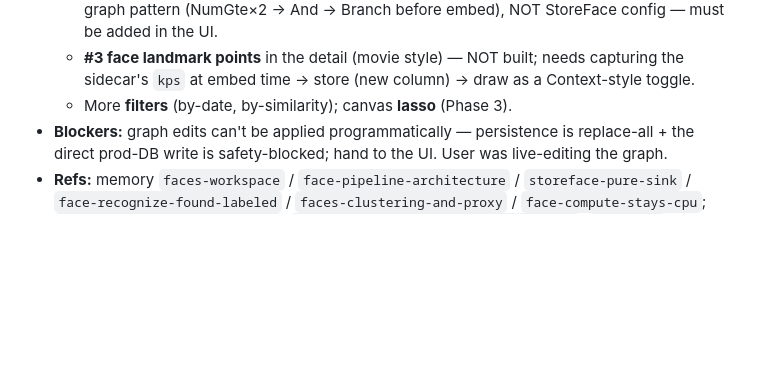
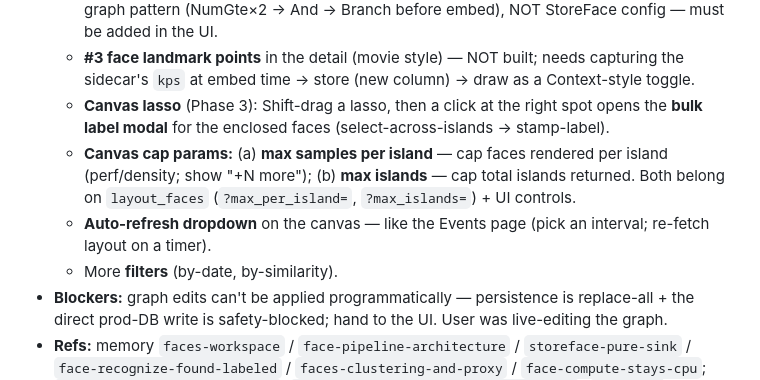
Before and after one commit to jackesdavid/olhar-ai, a Markdown page: docs/HANDOFF.md, the part around the change. Rendered like a GitHub page; blank space fills up the shorter version.

Commit message:
docs(handoff): add canvas lasso→bulk-modal, island/sample caps, auto-refresh to faces pending

```diff
--- a/docs/HANDOFF.md
+++ b/docs/HANDOFF.md
@@ -43,7 +43,14 @@ changed, branch/commits, state, what's pending, blockers. Deep per-area detail l
     (NumGte×2 → And → Branch before embed), NOT StoreFace config — must be added in the UI.
   - **#3 face landmark points** in the detail (movie style) — NOT built; needs capturing the sidecar's
     `kps` at embed time → store (new column) → draw as a Context-style toggle.
-  - More **filters** (by-date, by-similarity); canvas **lasso** (Phase 3).
+  - **Canvas lasso** (Phase 3): Shift-drag a lasso, then a click at the right spot opens the **bulk
+    label modal** for the enclosed faces (select-across-islands → stamp-label).
+  - **Canvas cap params:** (a) **max samples per island** — cap faces rendered per island (perf/density;
+    show "+N more"); (b) **max islands** — cap total islands returned. Both belong on `layout_faces`
+    (`?max_per_island=`, `?max_islands=`) + UI controls.
+  - **Auto-refresh dropdown** on the canvas — like the Events page (pick an interval; re-fetch layout on
+    a timer).
+  - More **filters** (by-date, by-similarity).
 - **Blockers:** graph edits can't be applied programmatically — persistence is replace-all + the
   direct prod-DB write is safety-blocked; hand to the UI. User was live-editing the graph.
 - **Refs:** memory `faces-workspace` / `face-pipeline-architecture` / `storeface-pure-sink` /
```
